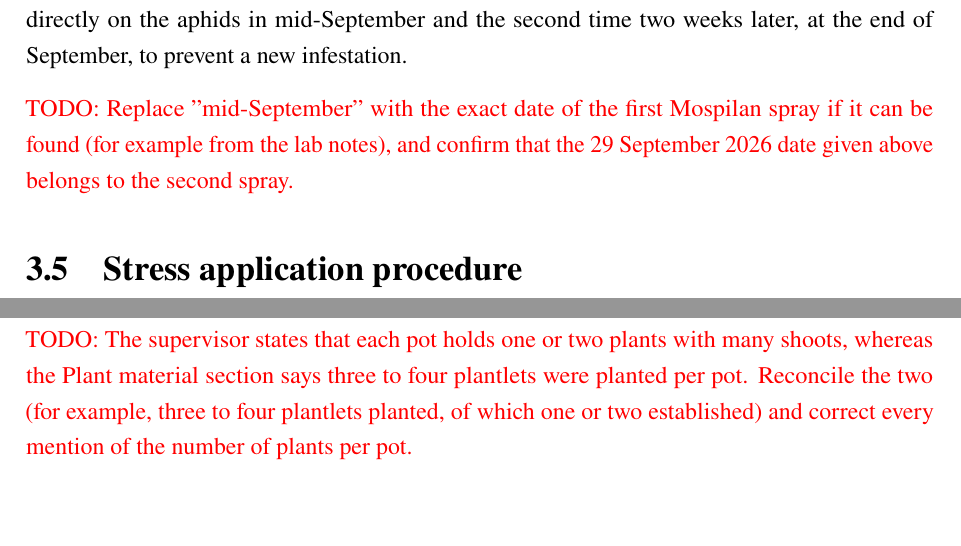
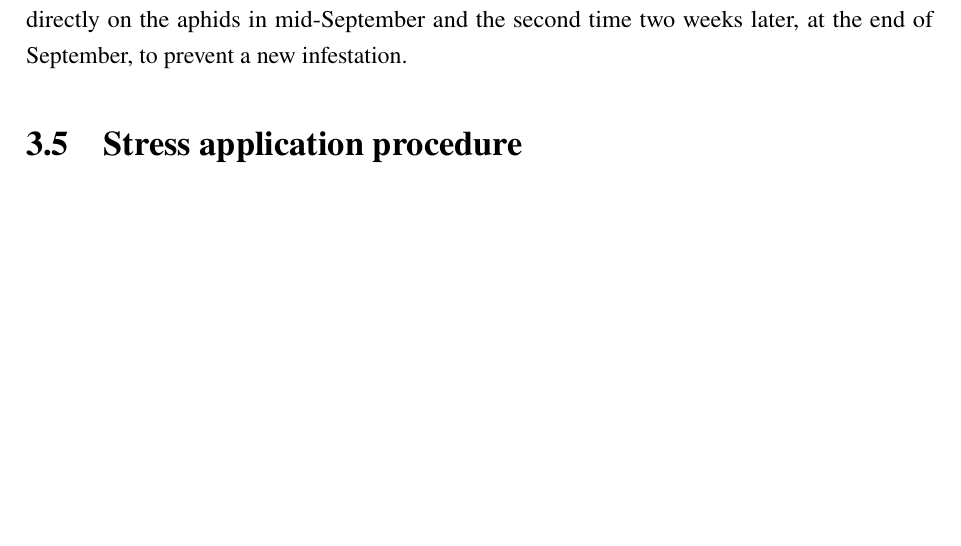
Before and after one commit to EggLover03/Biochar-Thesis, a LaTeX thesis (main.tex, which reads chapters/materials_methods.tex): two parts of pages 20 and 22 of 36 before the commit and part of page 20 of 35 after it, the two joined at a grey line, cut so that both start at the same text, the shorter picture padded with empty space. Compiled offline with pdfLaTeX.

Commit message:
Remove resolved notes on plants per pot and Mospilan dates
Co-Authored-By: Claude Sonnet 5.5 <noreply@anthropic.com>

```diff
--- a/chapters/materials_methods.tex
+++ b/chapters/materials_methods.tex
@@ -116,8 +116,6 @@ Aphid infestation was recorded during the growth period and the systemic neonico
 
 Mospilan 20 SG was used at 0.1 g per 0.5 litre of water. It was applied twice: the first time directly on the aphids in mid-September and the second time two weeks later, at the end of September, to prevent a new infestation.
 
-\textcolor{red}{TODO: Replace "mid-September" with the exact date of the first Mospilan spray if it can be found (for example from the lab notes), and confirm that the 29 September 2026 date given above belongs to the second spray.}
-
 \section{Stress application procedure}
 
 Salinity treatments were applied on 29th September 2026, 14 days after potting. It was also applied at the later stages when the plants had developed larger shoot growth as done by \textcite{Morshedloo2025} on salinity. The pots for each salinity treatment were filled with 100 ml of the correct NaCl solution; pots in the 0 mM treatment (including unamended peat) were not filled with NaCl solution. This salinity treatment was replicated 8 days later on 7 October 2026. One more application of the NaCl solution at the same dose was made on 13 October 2026. During the treatment period, the electrical conductivity of the substrate and of the drainage water was not measured.
@@ -156,5 +154,3 @@ Each growing medium and salinity combination had only one pot and the leaves sam
 Only the mean of the three leaves of each pot was available, so the pot (one value per treatment combination) was used as the unit of analysis. The effects of the biochar rate (0, 15 and 30~g) and of the salinity level (0, 25 and 50~mM NaCl) were tested separately for each species by two-way analysis of variance without an interaction term, using the biochar $\times$ salinity interaction as the error term (4 degrees of freedom), followed by Tukey's test for pairwise comparisons. The significance level was 0.05. The calculations were made in Python (SciPy). The fresh, turgid and dry weights, measured on one leaf per pot, were not analysed statistically. Because of the lack of replication, the tests are exploratory.
 
 \textcolor{red}{TODO: Check with the supervisor that this analysis is acceptable. The paragraphs above say that comparisons were based on leaf values, which no longer matches an analysis made on the pot means; reword them if necessary.}
-
-\textcolor{red}{TODO: The supervisor states that each pot holds one or two plants with many shoots, whereas the Plant material section says three to four plantlets were planted per pot. Reconcile the two (for example, three to four plantlets planted, of which one or two established) and correct every mention of the number of plants per pot.}
```
